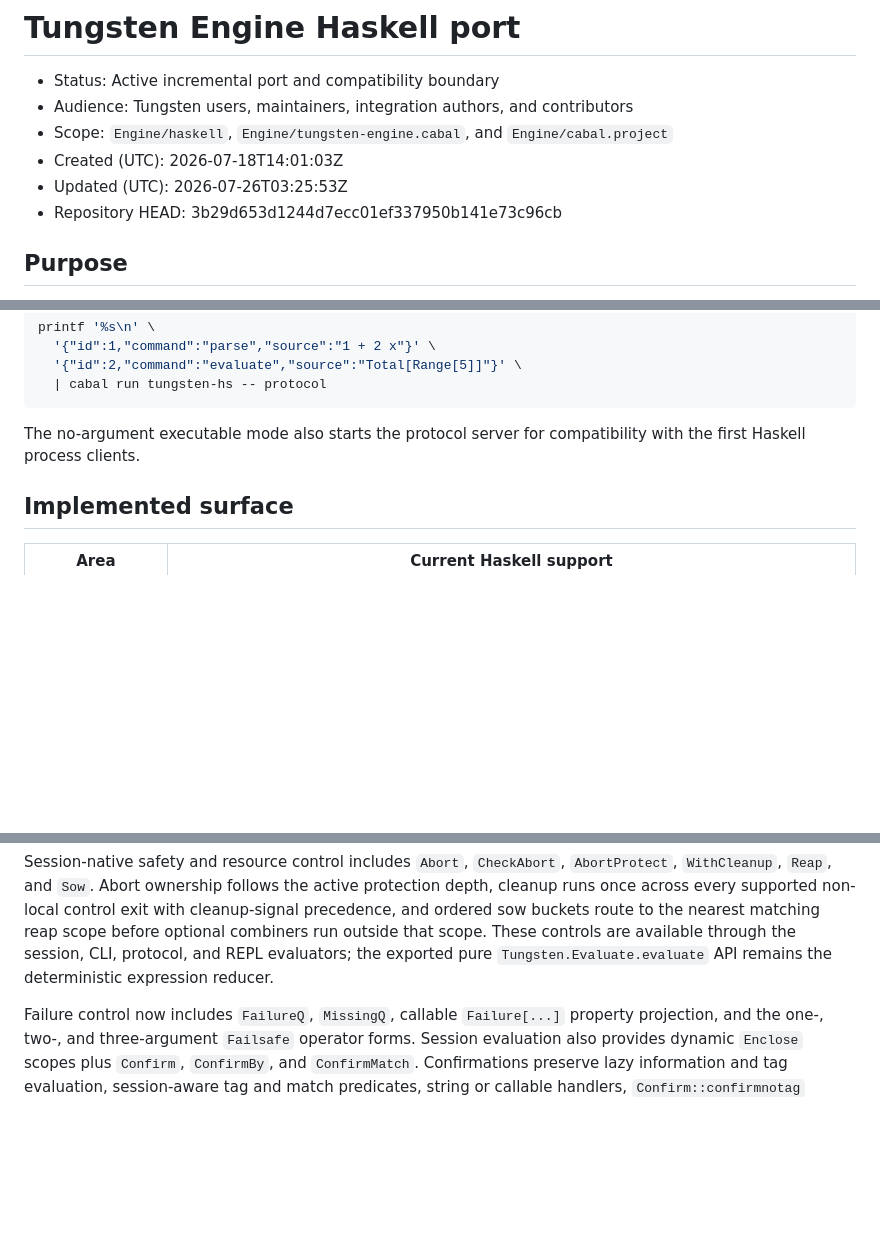
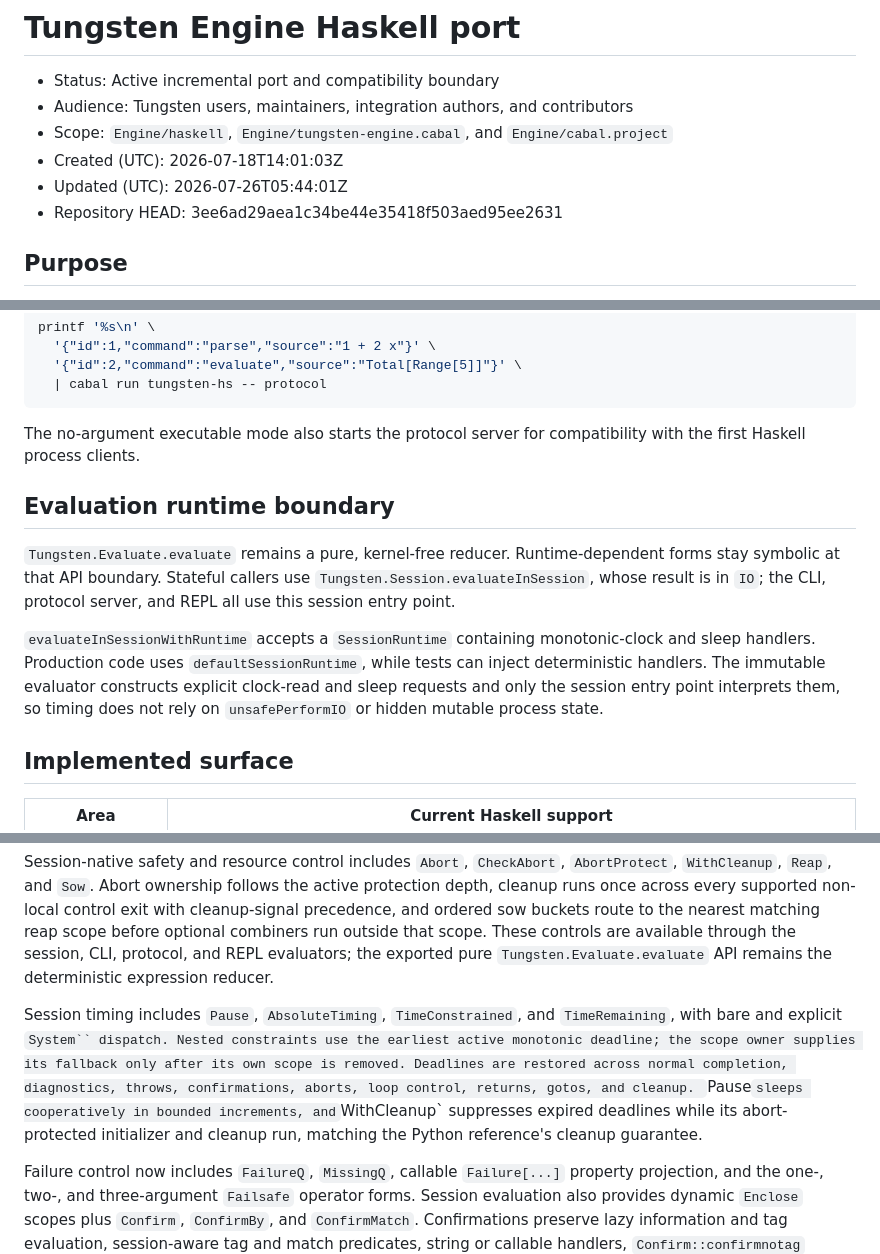
Before and after one commit to VladimirReshetnikov/Tungsten, a Markdown page: Engine/docs/haskell-port.md, 3 parts joined by grey strips. GitHub-like rendering; blank space fills up the shorter version.

Commit message:
Document the Haskell timing runtime contract
Describe the pure Tungsten.Evaluate boundary separately from IO-backed session evaluation, including the injectable SessionRuntime handlers used to keep clocks and sleeping explicit and deterministic under test.

Record nested deadline ownership, cleanup suppression, scope restoration, qualified timing dispatch, and the CLI, protocol, and REPL consumer boundary. Refresh the Haskell port provenance to the completed timing implementation commit.

Revalidated cabal check and the complete -Werror Haskell test suite after the documentation update.

```diff
--- a/Engine/docs/haskell-port.md
+++ b/Engine/docs/haskell-port.md
@@ -4,8 +4,8 @@
 - Audience: Tungsten users, maintainers, integration authors, and contributors
 - Scope: `Engine/haskell`, `Engine/tungsten-engine.cabal`, and `Engine/cabal.project`
 - Created (UTC): 2026-07-18T14:01:03Z
-- Updated (UTC): 2026-07-26T03:25:53Z
-- Repository HEAD: 3b29d653d1244d7ecc01ef337950b141e73c96cb
+- Updated (UTC): 2026-07-26T05:44:01Z
+- Repository HEAD: 3ee6ad29aea1c34be44e35418f503aed95ee2631
 
 ## Purpose
 
@@ -63,6 +63,18 @@ printf '%s\n' \
 The no-argument executable mode also starts the protocol server for compatibility with the first
 Haskell process clients.
 
+## Evaluation runtime boundary
+
+`Tungsten.Evaluate.evaluate` remains a pure, kernel-free reducer. Runtime-dependent forms stay
+symbolic at that API boundary. Stateful callers use `Tungsten.Session.evaluateInSession`, whose
+result is in `IO`; the CLI, protocol server, and REPL all use this session entry point.
+
+`evaluateInSessionWithRuntime` accepts a `SessionRuntime` containing monotonic-clock and sleep
+handlers. Production code uses `defaultSessionRuntime`, while tests can inject deterministic
+handlers. The immutable evaluator constructs explicit clock-read and sleep requests and only the
+session entry point interprets them, so timing does not rely on `unsafePerformIO` or hidden mutable
+process state.
+
 ## Implemented surface
 
 | Area | Current Haskell support |
@@ -100,6 +112,14 @@ once across every supported non-local control exit with cleanup-signal precedenc
 sow buckets route to the nearest matching reap scope before optional combiners run outside that
 scope. These controls are available through the session, CLI, protocol, and REPL evaluators; the
 exported pure `Tungsten.Evaluate.evaluate` API remains the deterministic expression reducer.
+
+Session timing includes `Pause`, `AbsoluteTiming`, `TimeConstrained`, and `TimeRemaining`, with
+bare and explicit `System`` dispatch. Nested constraints use the earliest active monotonic
+deadline; the scope owner supplies its fallback only after its own scope is removed. Deadlines are
+restored across normal completion, diagnostics, throws, confirmations, aborts, loop control,
+returns, gotos, and cleanup. `Pause` sleeps cooperatively in bounded increments, and
+`WithCleanup` suppresses expired deadlines while its abort-protected initializer and cleanup run,
+matching the Python reference's cleanup guarantee.
 
 Failure control now includes `FailureQ`, `MissingQ`, callable `Failure[...]` property projection,
 and the one-, two-, and three-argument `Failsafe` operator forms. Session evaluation also provides
```
Also changed, not shown: Engine/README.md (+3 -3 lines).
